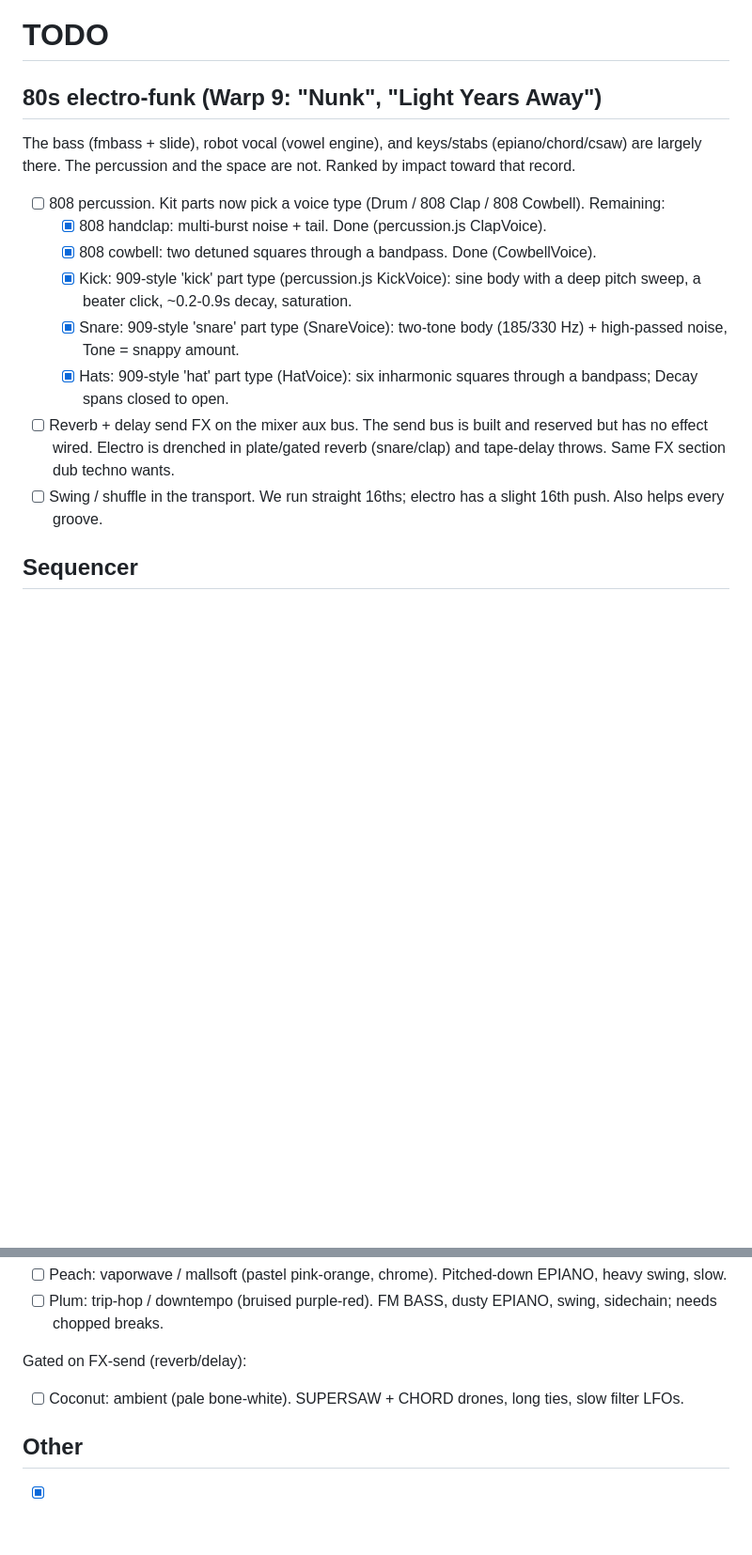
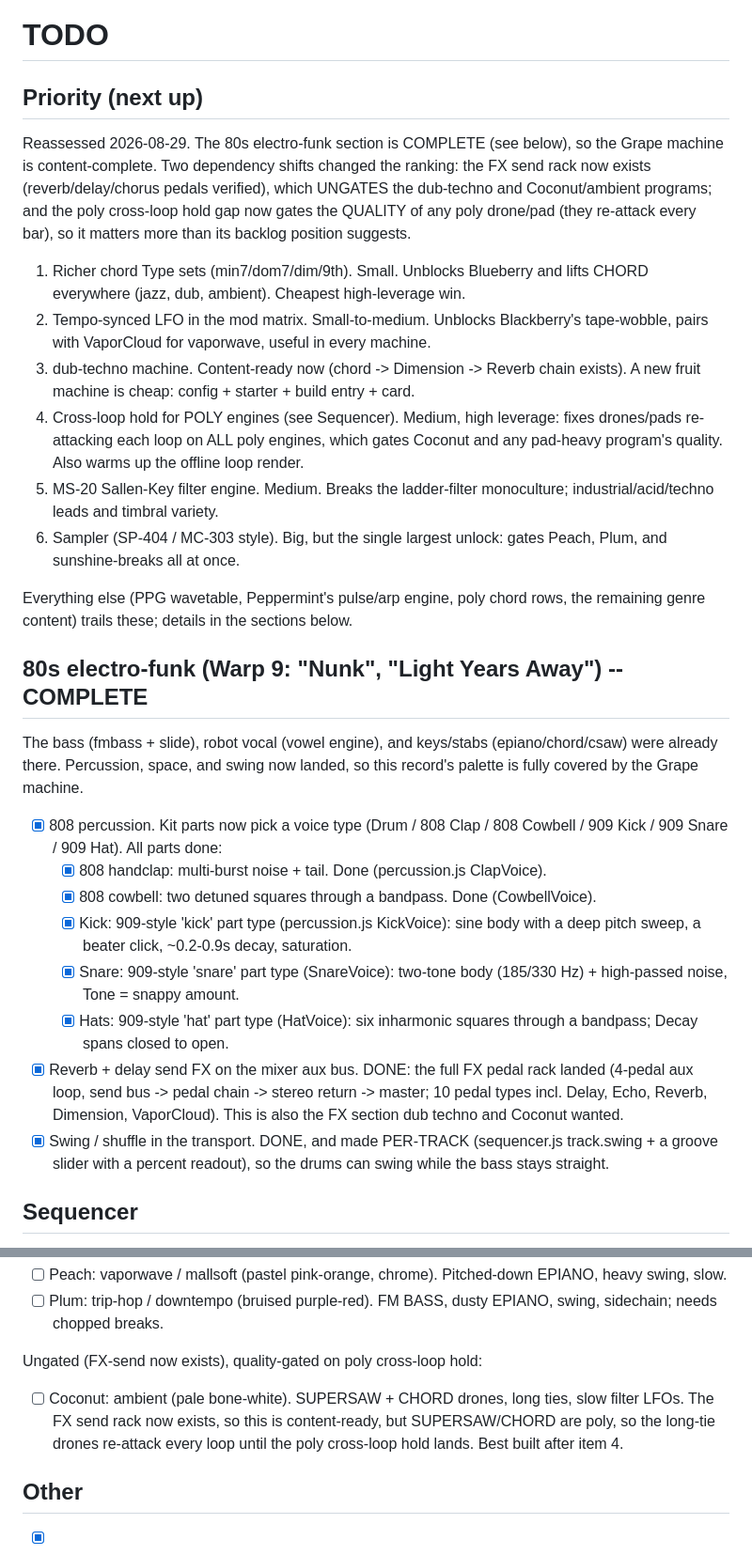
Before and after one commit to OrangeTide/candy-rack, a Markdown page: TODO.md, 2 parts joined by grey strips. Shown at 94% size. GitHub-like rendering; blank space fills up the shorter version.

Commit message:
Update TODO: mark electro-funk complete, reprioritize backlog
The 80s electro-funk section is done (808/909 kit parts, the FX send
rack, and per-track swing all landed), so the Grape machine is
content-complete. Add a ranked Priority section reflecting two dependency
shifts: the FX rack ungates dub-techno and Coconut, and the poly
cross-loop hold gap now gates the quality of any poly drone or pad.

```diff
--- a/TODO.md
+++ b/TODO.md
@@ -1,13 +1,39 @@
 # TODO
 
-## 80s electro-funk (Warp 9: "Nunk", "Light Years Away")
+## Priority (next up)
+
+Reassessed 2026-08-29. The 80s electro-funk section is COMPLETE (see below), so
+the Grape machine is content-complete. Two dependency shifts changed the ranking:
+the FX send rack now exists (reverb/delay/chorus pedals verified), which UNGATES
+the dub-techno and Coconut/ambient programs; and the poly cross-loop hold gap now
+gates the QUALITY of any poly drone/pad (they re-attack every bar), so it matters
+more than its backlog position suggests.
+
+1. Richer chord Type sets (min7/dom7/dim/9th). Small. Unblocks Blueberry and
+   lifts CHORD everywhere (jazz, dub, ambient). Cheapest high-leverage win.
+2. Tempo-synced LFO in the mod matrix. Small-to-medium. Unblocks Blackberry's
+   tape-wobble, pairs with VaporCloud for vaporwave, useful in every machine.
+3. dub-techno machine. Content-ready now (chord -> Dimension -> Reverb chain
+   exists). A new fruit machine is cheap: config + starter + build entry + card.
+4. Cross-loop hold for POLY engines (see Sequencer). Medium, high leverage: fixes
+   drones/pads re-attacking each loop on ALL poly engines, which gates Coconut and
+   any pad-heavy program's quality. Also warms up the offline loop render.
+5. MS-20 Sallen-Key filter engine. Medium. Breaks the ladder-filter monoculture;
+   industrial/acid/techno leads and timbral variety.
+6. Sampler (SP-404 / MC-303 style). Big, but the single largest unlock: gates
+   Peach, Plum, and sunshine-breaks all at once.
+
+Everything else (PPG wavetable, Peppermint's pulse/arp engine, poly chord rows,
+the remaining genre content) trails these; details in the sections below.
+
+## 80s electro-funk (Warp 9: "Nunk", "Light Years Away") -- COMPLETE
 
 The bass (fmbass + slide), robot vocal (vowel engine), and keys/stabs
-(epiano/chord/csaw) are largely there. The percussion and the space are not.
-Ranked by impact toward that record.
+(epiano/chord/csaw) were already there. Percussion, space, and swing now landed,
+so this record's palette is fully covered by the Grape machine.
 
-- [ ] 808 percussion. Kit parts now pick a voice type (Drum / 808 Clap / 808
-      Cowbell). Remaining:
+- [x] 808 percussion. Kit parts now pick a voice type (Drum / 808 Clap / 808
+      Cowbell / 909 Kick / 909 Snare / 909 Hat). All parts done:
   - [x] 808 handclap: multi-burst noise + tail. Done (percussion.js ClapVoice).
   - [x] 808 cowbell: two detuned squares through a bandpass. Done (CowbellVoice).
   - [x] Kick: 909-style 'kick' part type (percussion.js KickVoice): sine body
@@ -16,11 +42,13 @@ Ranked by impact toward that record.
         (185/330 Hz) + high-passed noise, Tone = snappy amount.
   - [x] Hats: 909-style 'hat' part type (HatVoice): six inharmonic squares
         through a bandpass; Decay spans closed to open.
-- [ ] Reverb + delay send FX on the mixer aux bus. The send bus is built and
-      reserved but has no effect wired. Electro is drenched in plate/gated reverb
-      (snare/clap) and tape-delay throws. Same FX section dub techno wants.
-- [ ] Swing / shuffle in the transport. We run straight 16ths; electro has a
-      slight 16th push. Also helps every groove.
+- [x] Reverb + delay send FX on the mixer aux bus. DONE: the full FX pedal rack
+      landed (4-pedal aux loop, send bus -> pedal chain -> stereo return -> master;
+      10 pedal types incl. Delay, Echo, Reverb, Dimension, VaporCloud). This is
+      also the FX section dub techno and Coconut wanted.
+- [x] Swing / shuffle in the transport. DONE, and made PER-TRACK (sequencer.js
+      track.swing + a groove slider with a percent readout), so the drums can
+      swing while the bass stays straight.
 
 ## Sequencer
 
@@ -90,10 +118,12 @@ Gated on the sampler:
 - [ ] Plum: trip-hop / downtempo (bruised purple-red). FM BASS, dusty EPIANO,
       swing, sidechain; needs chopped breaks.
 
-Gated on FX-send (reverb/delay):
+Ungated (FX-send now exists), quality-gated on poly cross-loop hold:
 
 - [ ] Coconut: ambient (pale bone-white). SUPERSAW + CHORD drones, long ties,
-      slow filter LFOs.
+      slow filter LFOs. The FX send rack now exists, so this is content-ready,
+      but SUPERSAW/CHORD are poly, so the long-tie drones re-attack every loop
+      until the poly cross-loop hold lands. Best built after item 4.
 
 ## Other
 
```
